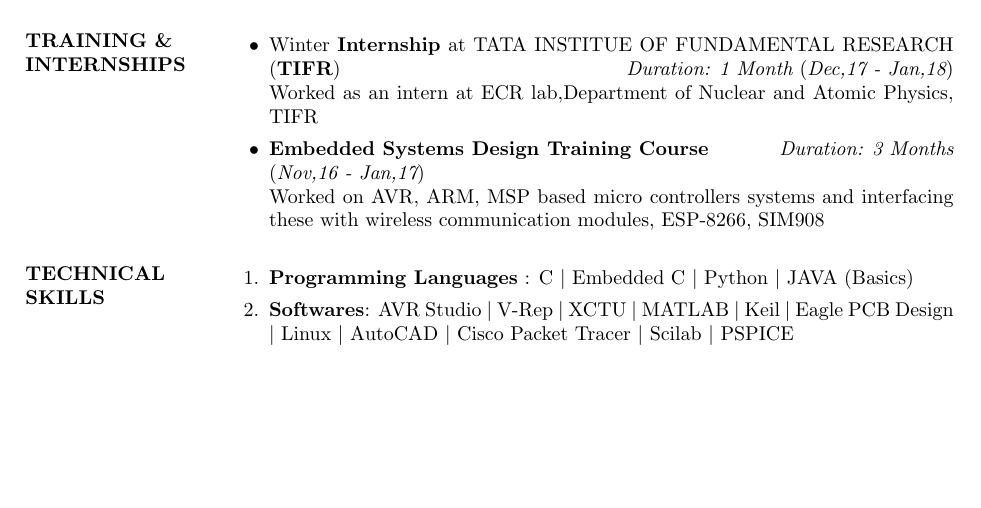
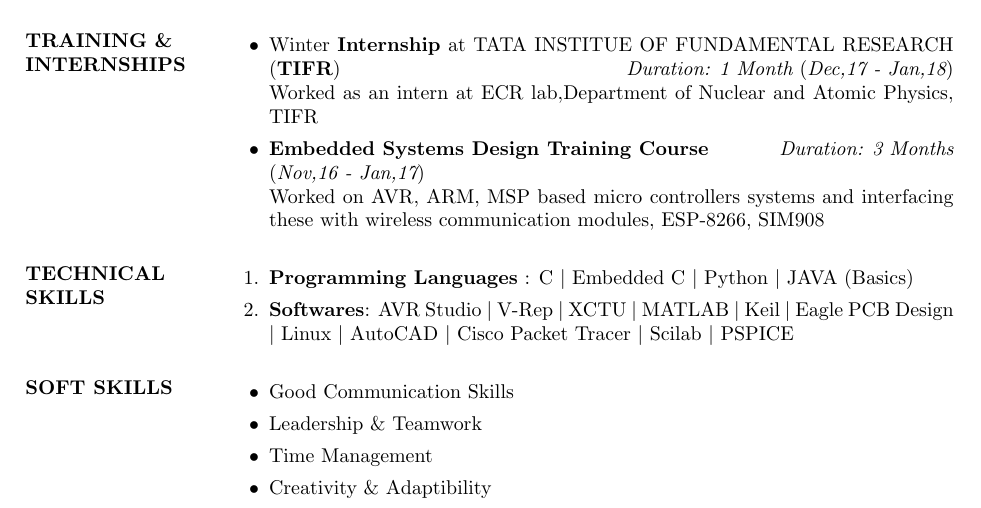
Before and after one commit to Hrishi26/Hrishikesh_Resume, a LaTeX CV (Hrishikesh_Resume/Hrishikesh_Resume.tex): part of page 2 of 2, cut so that both start at the same text, the shorter picture padded with empty space. Compiled offline with pdfLaTeX.

Commit message:
Soft Skills section

```diff
--- a/Hrishikesh_Resume/Hrishikesh_Resume.tex
+++ b/Hrishikesh_Resume/Hrishikesh_Resume.tex
@@ -95,6 +95,15 @@ Worked as the Technical Head,developed and implemented the Hardware System and m
 
 \end{enumerate}
 
+\section{SOFT SKILLS}
+\begin{itemize}
+
+\item Good Communication Skills
+\item Leadership \& Teamwork
+\item Time Management
+\item Creativity \& Adaptibility
+
+\end{itemize}
 
 \end{resume}
 \end{document}
```
Also changed, not shown: Hrishikesh_Resume/Hrishikesh_Resume.pdf, 2 other files.
